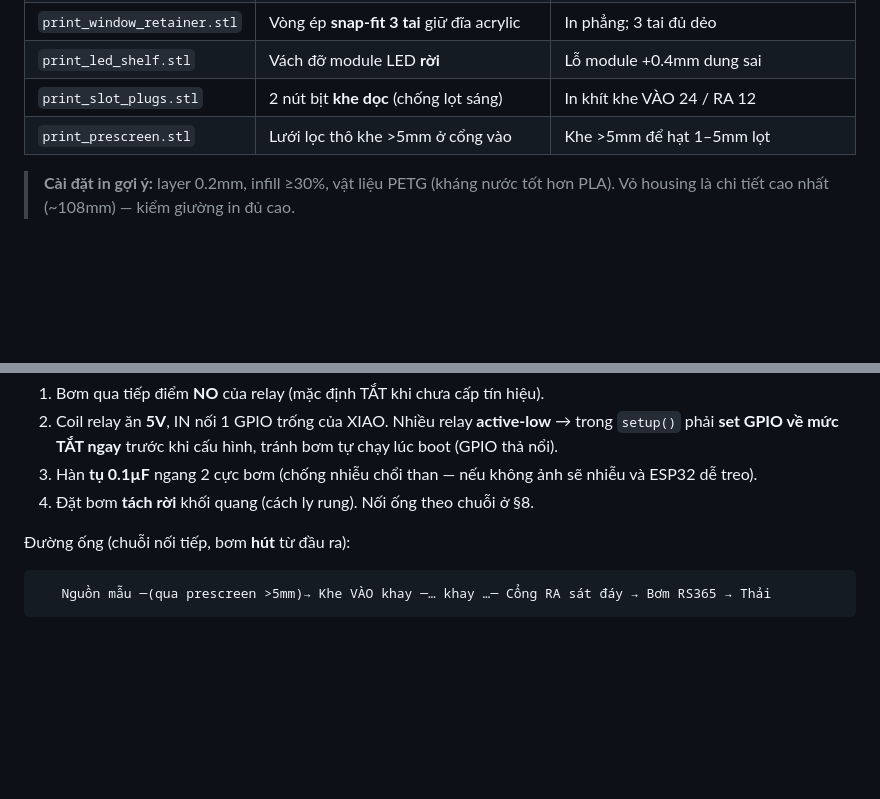
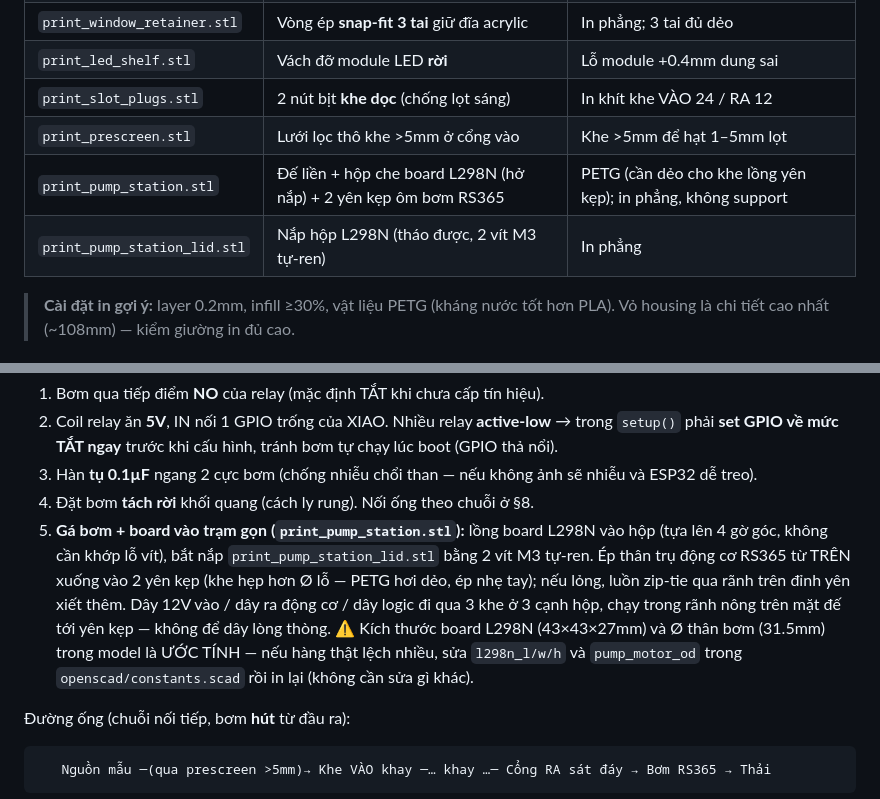
Before and after one commit to Hieu-TM/IOT, a Markdown page: HUONG_DAN_LAP_RAP.md, 2 parts joined by grey strips. GitHub-like rendering; blank space fills up the shorter version.

Commit message:
docs: cập nhật hướng dẫn lắp ráp cho trạm bơm gọn mới

```diff
--- a/HUONG_DAN_LAP_RAP.md
+++ b/HUONG_DAN_LAP_RAP.md
@@ -25,6 +25,8 @@
 | `print_led_shelf.stl` | Vách đỡ module LED **rời** | Lỗ module +0.4mm dung sai |
 | `print_slot_plugs.stl` | 2 nút bịt **khe dọc** (chống lọt sáng) | In khít khe VÀO 24 / RA 12 |
 | `print_prescreen.stl` | Lưới lọc thô khe >5mm ở cổng vào | Khe >5mm để hạt 1–5mm lọt |
+| `print_pump_station.stl` | Đế liền + hộp che board L298N (hở nắp) + 2 yên kẹp ôm bơm RS365 | PETG (cần dẻo cho khe lồng yên kẹp); in phẳng, không support |
+| `print_pump_station_lid.stl` | Nắp hộp L298N (tháo được, 2 vít M3 tự-ren) | In phẳng |
 
 > **Cài đặt in gợi ý:** layer 0.2mm, infill ≥30%, vật liệu PETG (kháng nước tốt hơn PLA). Vỏ housing là chi
 > tiết cao nhất (~108mm) — kiểm giường in đủ cao.
@@ -149,6 +151,15 @@ Sơ đồ nguồn (chung GND bắt buộc):
    về mức TẮT ngay** trước khi cấu hình, tránh bơm tự chạy lúc boot (GPIO thả nổi).
 3. Hàn **tụ 0.1µF** ngang 2 cực bơm (chống nhiễu chổi than — nếu không ảnh sẽ nhiễu và ESP32 dễ treo).
 4. Đặt bơm **tách rời** khối quang (cách ly rung). Nối ống theo chuỗi ở §8.
+5. **Gá bơm + board vào trạm gọn (`print_pump_station.stl`):** lồng board L298N vào
+   hộp (tựa lên 4 gờ góc, không cần khớp lỗ vít), bắt nắp `print_pump_station_lid.stl`
+   bằng 2 vít M3 tự-ren. Ép thân trụ động cơ RS365 từ TRÊN xuống vào 2 yên kẹp (khe
+   hẹp hơn Ø lỗ — PETG hơi dẻo, ép nhẹ tay); nếu lỏng, luồn zip-tie qua rãnh trên
+   đỉnh yên xiết thêm. Dây 12V vào / dây ra động cơ / dây logic đi qua 3 khe ở 3
+   cạnh hộp, chạy trong rãnh nông trên mặt đế tới yên kẹp — không để dây lòng thòng.
+   ⚠️ Kích thước board L298N (43×43×27mm) và Ø thân bơm (31.5mm) trong model là
+   ƯỚC TÍNH — nếu hàng thật lệch nhiều, sửa `l298n_l/w/h` và `pump_motor_od` trong
+   `openscad/constants.scad` rồi in lại (không cần sửa gì khác).
 
 Đường ống (chuỗi nối tiếp, bơm **hút** từ đầu ra):
 
```
